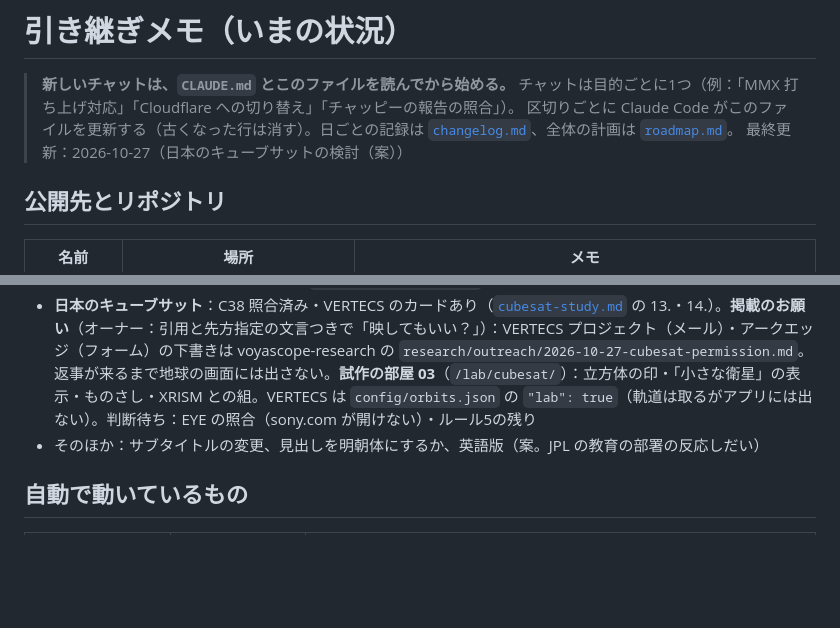
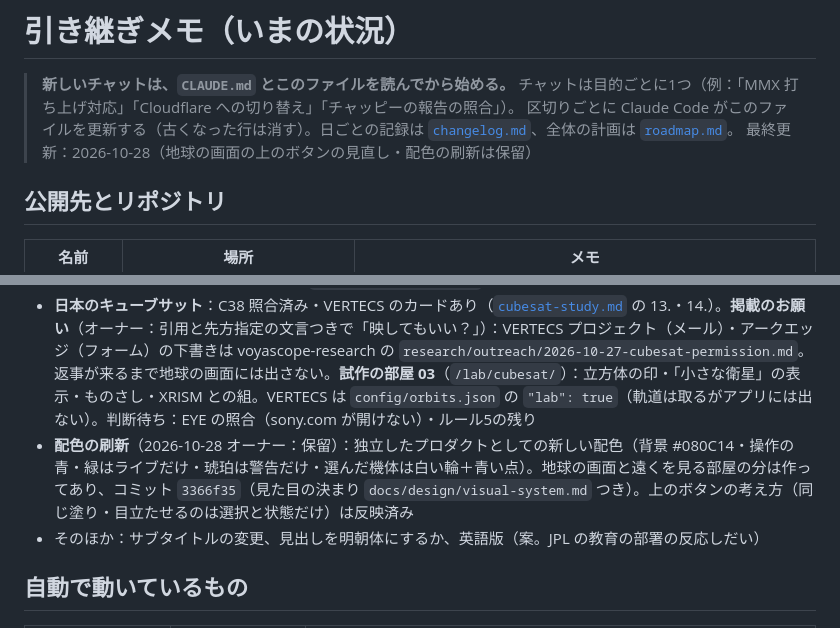
Before and after one commit to mentoce0-gif/voyascope, a Markdown page: docs/handoff.md, 2 parts joined by grey strips. GitHub-like rendering; blank space fills up the shorter version.

```diff
--- a/docs/handoff.md
+++ b/docs/handoff.md
@@ -2,7 +2,7 @@
 
 > **新しいチャットは、`CLAUDE.md` とこのファイルを読んでから始める。** チャットは目的ごとに1つ（例：「MMX 打ち上げ対応」「Cloudflare への切り替え」「チャッピーの報告の照合」）。
 > 区切りごとに Claude Code がこのファイルを更新する（古くなった行は消す）。日ごとの記録は [`changelog.md`](changelog.md)、全体の計画は [`roadmap.md`](roadmap.md)。
-> 最終更新：2026-10-27（日本のキューブサットの検討（案））
+> 最終更新：2026-10-28（地球の画面の上のボタンの見直し・配色の刷新は保留）
 
 ## 公開先とリポジトリ
 
@@ -87,6 +87,7 @@
 - **フォボスの表面の画像**：NASA の Viking テクスチャが候補（投影法の確認が要る）
 - **MMX の海外の参加者の見える化**：英語の試作 https://voyascope.org/mmx/partners/ （2026-10-27 公開。noindex・どこからもリンクしない〈オーナー〉）。判断待ち：IDEFIX のロゴ（どの画像か・その利用条件）、noindex を外す時期・入口を置くか（[`mmx-partners-study.md`](mmx-partners-study.md) の 10.）
 - **日本のキューブサット**：C38 照合済み・VERTECS のカードあり（[`cubesat-study.md`](cubesat-study.md) の 13.・14.）。**掲載のお願い**（オーナー：引用と先方指定の文言つきで「映してもいい？」）：VERTECS プロジェクト（メール）・アークエッジ（フォーム）の下書きは voyascope-research の `research/outreach/2026-10-27-cubesat-permission.md`。返事が来るまで地球の画面には出さない。**試作の部屋 03**（`/lab/cubesat/`）：立方体の印・「小さな衛星」の表示・ものさし・XRISM との組。VERTECS は `config/orbits.json` の `"lab": true`（軌道は取るがアプリには出ない）。判断待ち：EYE の照合（sony.com が開けない）・ルール5の残り
+- **配色の刷新**（2026-10-28 オーナー：保留）：独立したプロダクトとしての新しい配色（背景 #080C14・操作の青・緑はライブだけ・琥珀は警告だけ・選んだ機体は白い輪＋青い点）。地球の画面と遠くを見る部屋の分は作ってあり、コミット `3366f35`（見た目の決まり `docs/design/visual-system.md` つき）。上のボタンの考え方（同じ塗り・目立たせるのは選択と状態だけ）は反映済み
 - そのほか：サブタイトルの変更、見出しを明朝体にするか、英語版（案。JPL の教育の部署の反応しだい）
 
 ## 自動で動いているもの
```
Also changed, not shown: docs/changelog.md (+3 -0 lines).
